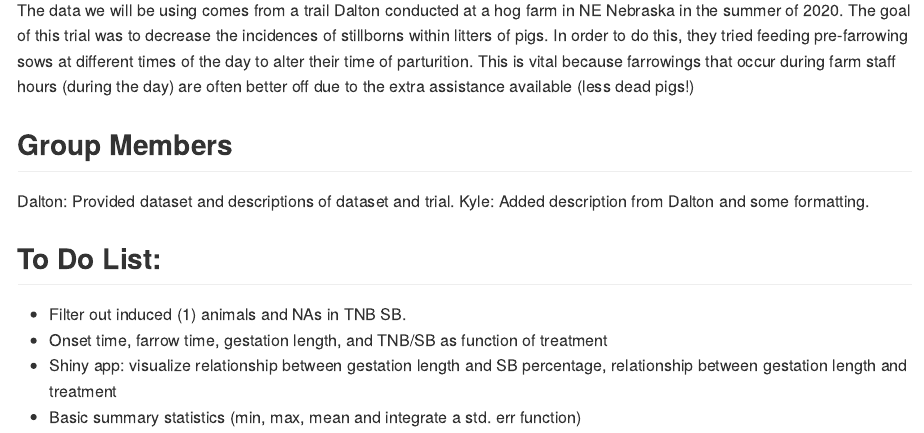
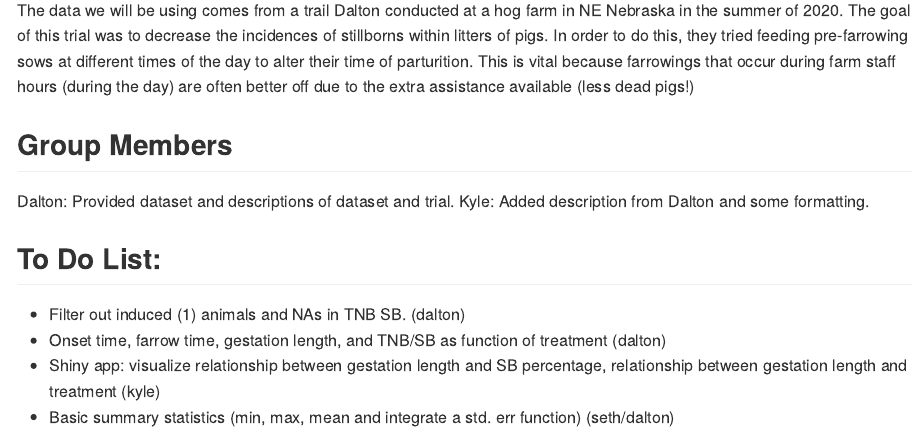
Before and after one commit to stat850-unl/project-dalton-seth-kyle, an R Markdown document (README.Rmd): the page in a window 1100 px wide, from 800 px down. Rendered offline with R 4.5, knitr and Pandoc, with nearby package versions.

Commit message:
To do list with tasks assigned

```diff
--- a/README.Rmd
+++ b/README.Rmd
@@ -46,7 +46,7 @@ Dalton: Provided dataset and descriptions of dataset and trial.
 Kyle: Added description from Dalton and some formatting.
 
 ## To Do List:
-+ Filter out induced (1) animals and NAs in TNB SB.
-+ Onset time, farrow time, gestation length, and TNB/SB as function of treatment
-+ Shiny app: visualize relationship between gestation length and SB percentage, relationship between gestation length and treatment
-+ Basic summary statistics (min, max, mean and integrate a std. err function)
++ Filter out induced (1) animals and NAs in TNB SB. (dalton)
++ Onset time, farrow time, gestation length, and TNB/SB as function of treatment (dalton)
++ Shiny app: visualize relationship between gestation length and SB percentage, relationship between gestation length and treatment (kyle)
++ Basic summary statistics (min, max, mean and integrate a std. err function) (seth/dalton)
```
